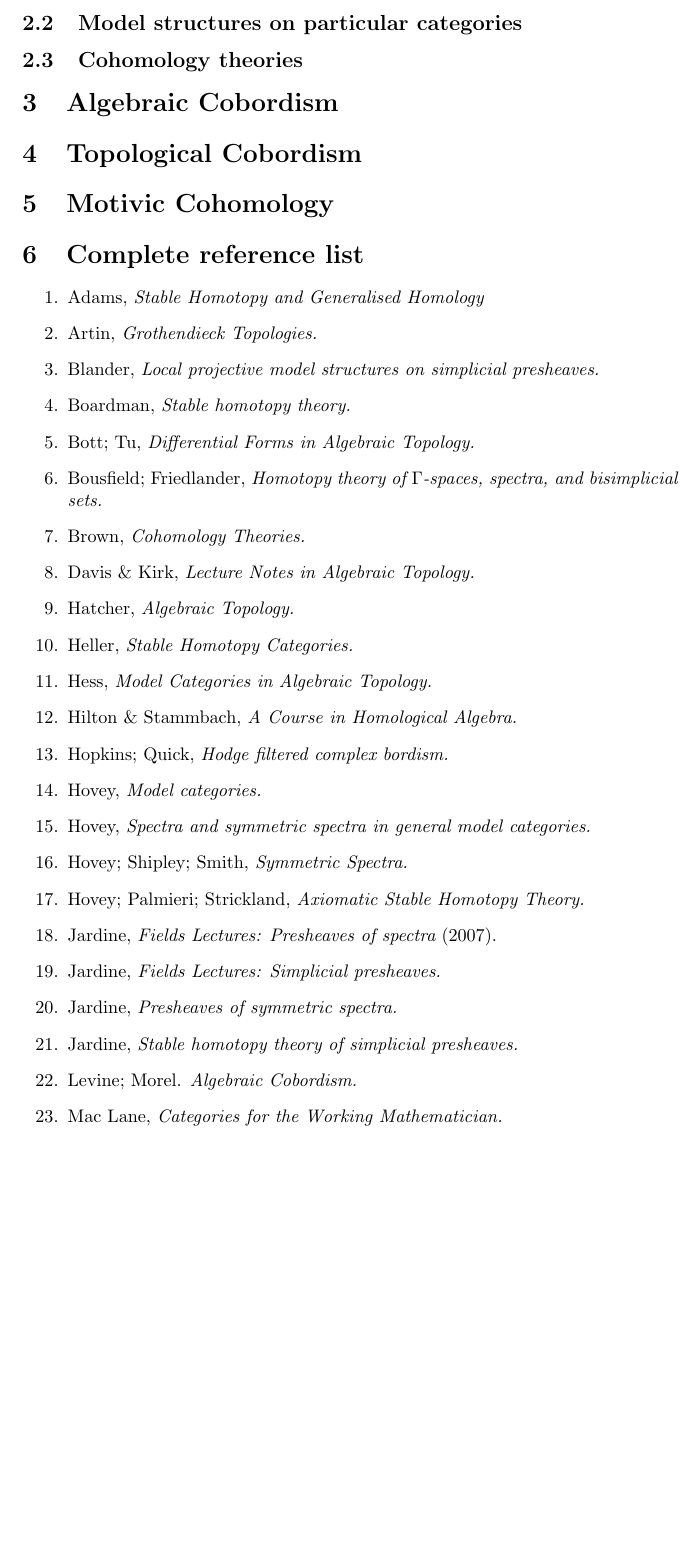
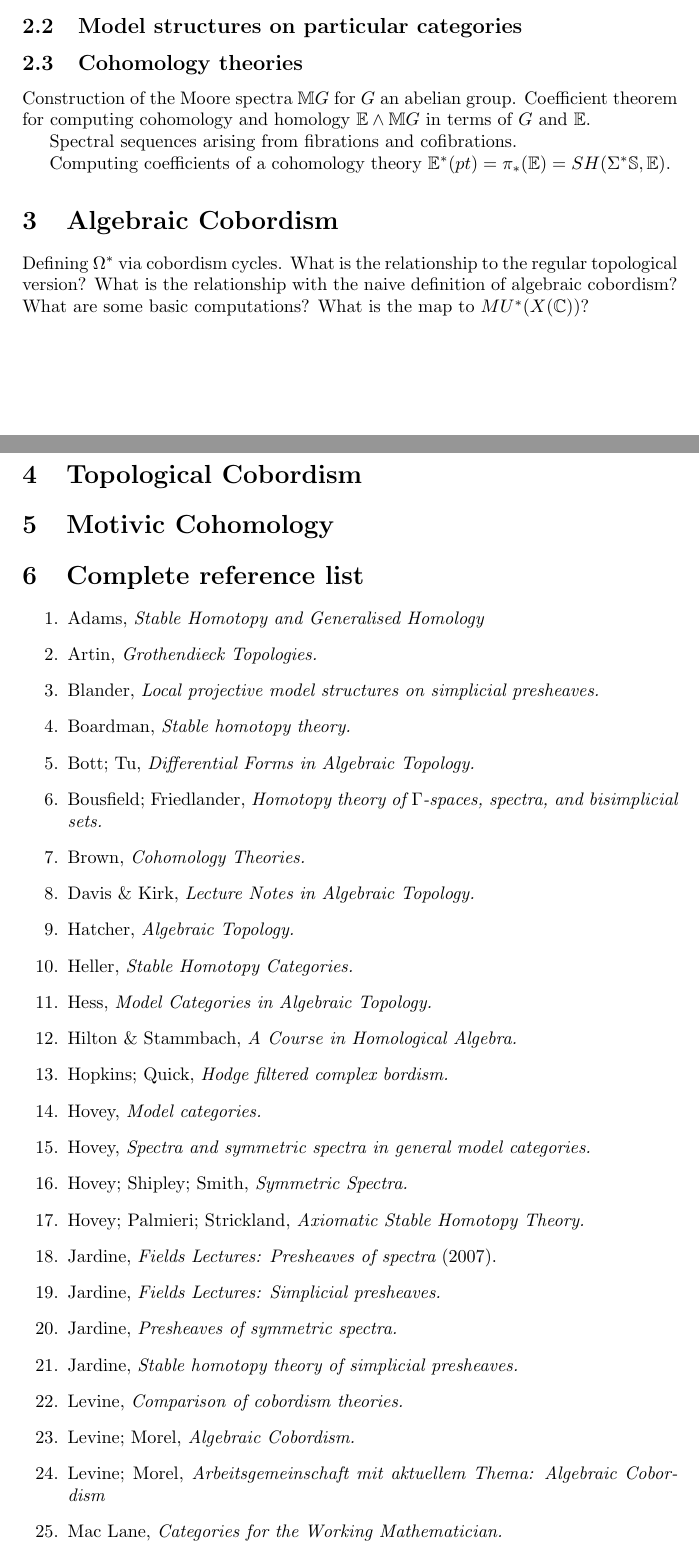
Before and after one commit to glenwilson/AlgCob, a LaTeX document (Cobor-AlgCobordismOutline.tex): part of page 6 of 7 before the commit and two parts of pages 5 and 6 of 7 after it, the two joined at a grey line, cut so that both start at the same text, the shorter picture padded with empty space. Compiled offline with LaTeX, dvips and Ghostscript.

Commit message:
removed the binaries, and added the changes

```diff
--- a/Cobor-AlgCobordismOutline.tex
+++ b/Cobor-AlgCobordismOutline.tex
@@ -386,8 +368,20 @@ Levine; Morel. {\it Algebraic Cobordism.}
 
 \subsection{Cohomology theories}
 
+Construction of the Moore spectra $\bbM G$ for $G$ an abelian
+group. Coefficient theorem for computing cohomology and homology $\bbE
+\wedge \bbM G$ in terms of $G$ and $\bbE$.
+
+Spectral sequences arising from fibrations and cofibrations.
+
+Computing coefficients of a cohomology theory $\bbE^*(pt) =
+\pi_*(\bbE)=SH(\Sigma^*\bbS,\bbE)$.
 
 \section{Algebraic Cobordism}
+Defining $\Omega^*$ via cobordism cycles. What is the relationship to
+the regular topological version? What is the relationship with the
+naive definition of algebraic cobordism? What are some basic
+computations? What is the map to $MU^*(X(\bbC))$?
 
 \section{Topological Cobordism}
 
@@ -417,7 +411,10 @@ Levine; Morel. {\it Algebraic Cobordism.}
 \item Jardine, {\it Fields Lectures: Simplicial presheaves.}
 \item Jardine, {\it Presheaves of symmetric spectra.}
 \item Jardine, {\it Stable homotopy theory of simplicial presheaves.}
-\item Levine; Morel. {\it Algebraic Cobordism.}
+\item Levine, {\it Comparison of cobordism theories.}
+\item Levine; Morel, {\it Algebraic Cobordism.}
+\item Levine; Morel, {\it Arbeitsgemeinschaft mit aktuellem Thema:
+  Algebraic Cobordism}
 \item Mac Lane, {\it Categories for the Working Mathematician.}
 \item May, {\it A Concise Course in Algebraic Topology.}
 \item May, {\it More Concise Algebraic Topology}
```
Also changed, not shown: Cobor-AlgCobordismOutline.pdf (deleted), Cobor-AlgCobordismOutline.tex (41 more changed lines), 2 other files.
